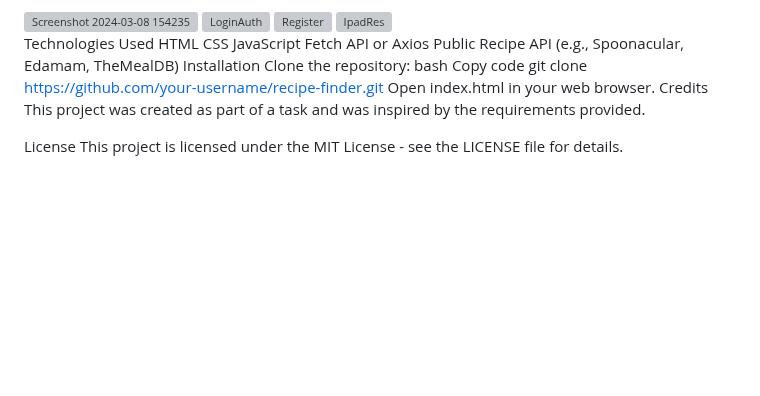
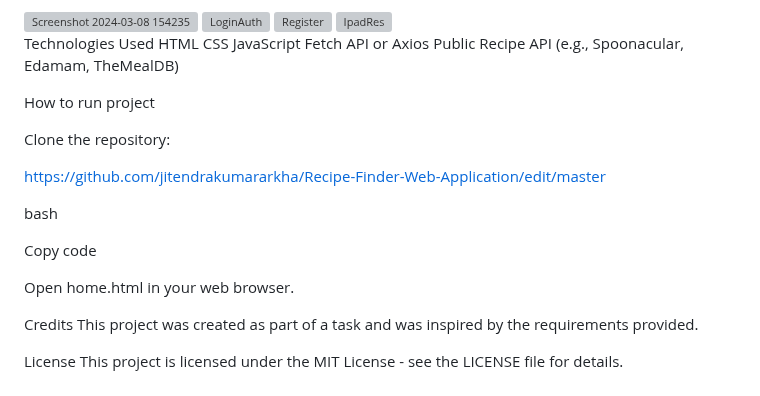
Before and after one commit to jitendrakumararkha/Recipe-Finder-Web-Application, a Markdown page: README.md, the part around the change. Rendered like a GitHub page; blank space fills up the shorter version; grey boxes are pictures that could not be loaded.

```diff
--- a/README.md
+++ b/README.md
@@ -69,12 +69,19 @@ CSS
 JavaScript
 Fetch API or Axios
 Public Recipe API (e.g., Spoonacular, Edamam, TheMealDB)
-Installation
+
+How to run project
+
 Clone the repository:
+
+https://github.com/jitendrakumararkha/Recipe-Finder-Web-Application/edit/master
+
 bash
+
 Copy code
-git clone https://github.com/your-username/recipe-finder.git
-Open index.html in your web browser.
+
+Open home.html in your web browser.
+
 Credits
 This project was created as part of a task and was inspired by the requirements provided.
 
```
